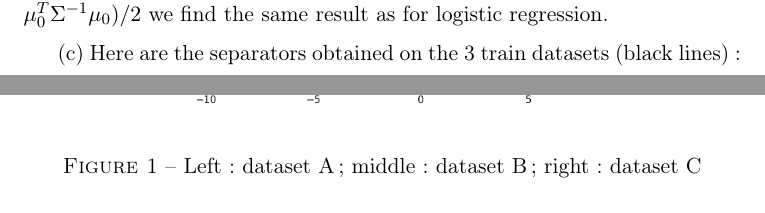
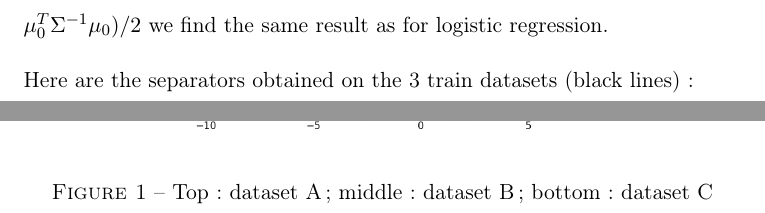
Before and after one commit to Nick-Ol/Probabilistic-Graphical-Models, a LaTeX document (TP1/Report.tex): two parts of pages 3 and 4 of 7, joined at a grey line, cut so that both start at the same text. Compiled offline with pdfLaTeX.

Commit message:
Captions

```diff
--- a/TP1/Report.tex
+++ b/TP1/Report.tex
@@ -85,16 +85,16 @@ $$\mathcal{L} = \mathop{\Pi}\limits_{i=1}^N ((1-\pi) f_0(x_i) + \pi f_1(x_i))$$
 \\$P(y=1|x) = {P(y=1) P(x|y=1) \over P(x)} = {1 \over 1+{\pi \over 1-\pi} f_0(x)/f_1(x)}$
 \\If we take $\pi = 1/2$ and $w = \Sigma^{-1} (\mu_0 - \mu_1)$ and the constant
 $b = (\mu_1^{T} \Sigma^{-1} \mu_1 + \mu_0^{T} \Sigma^{-1} \mu_0)/2$ we find the same result as for logistic regression.
-
-\medskip
-(c) Here are the separators obtained on the 3 train datasets (black lines):
+%
+%
+\\[5mm] Here are the separators obtained on the 3 train datasets (black lines):
 
 \begin{figure}[H]
 \centering
 \noindent\includegraphics[scale=0.3]{images/LDA_A.jpeg}
 \noindent\includegraphics[scale=0.3]{images/LDA_B.jpeg}
 \noindent\includegraphics[scale=0.3]{images/LDA_C.jpeg}
-\caption{Left: dataset A; middle: dataset B; right: dataset C}
+\caption{Top: dataset A; middle: dataset B; bottom: dataset C}
 \end{figure}
 
 \subsection{Logistic regression}
```
